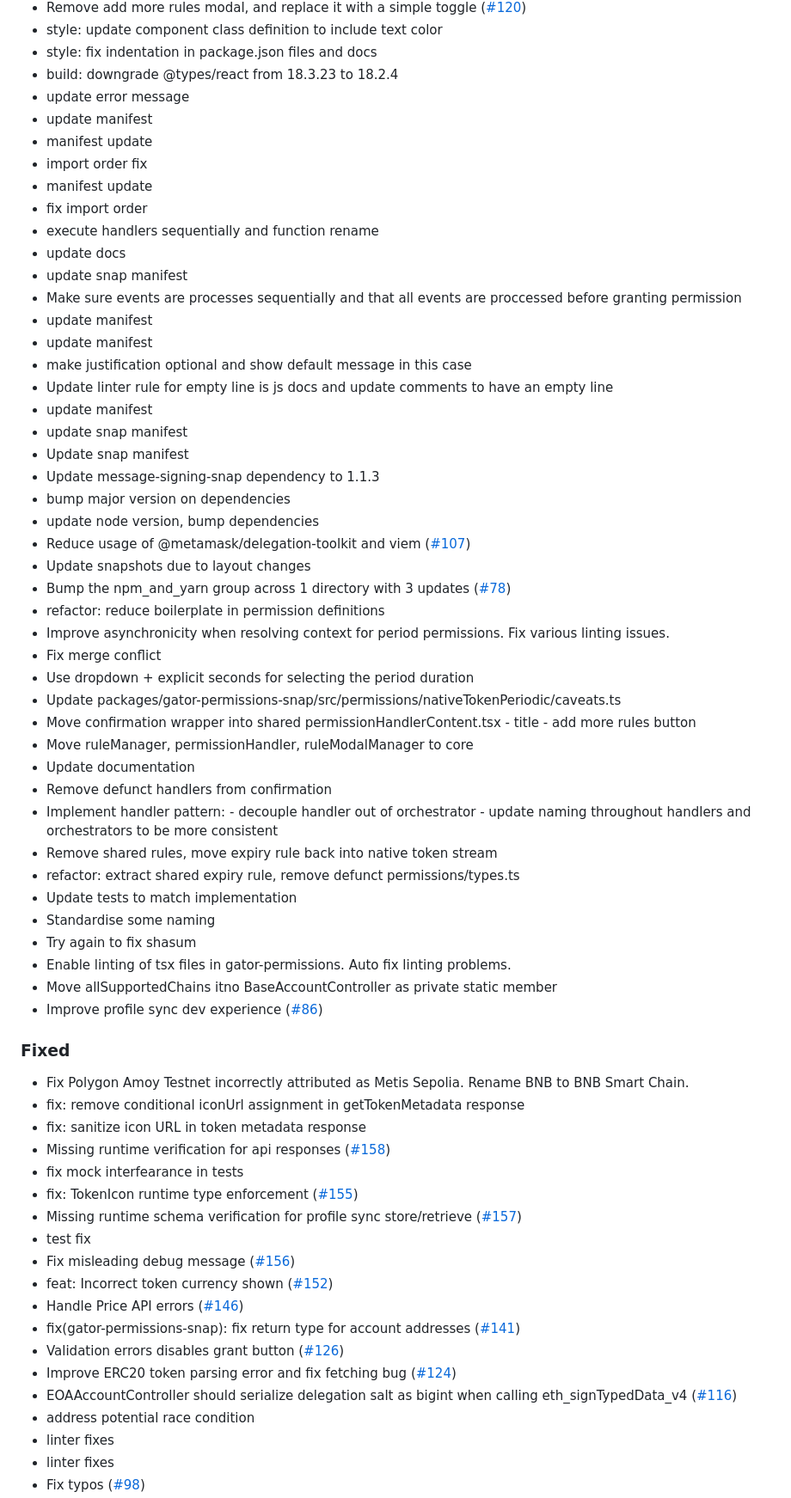
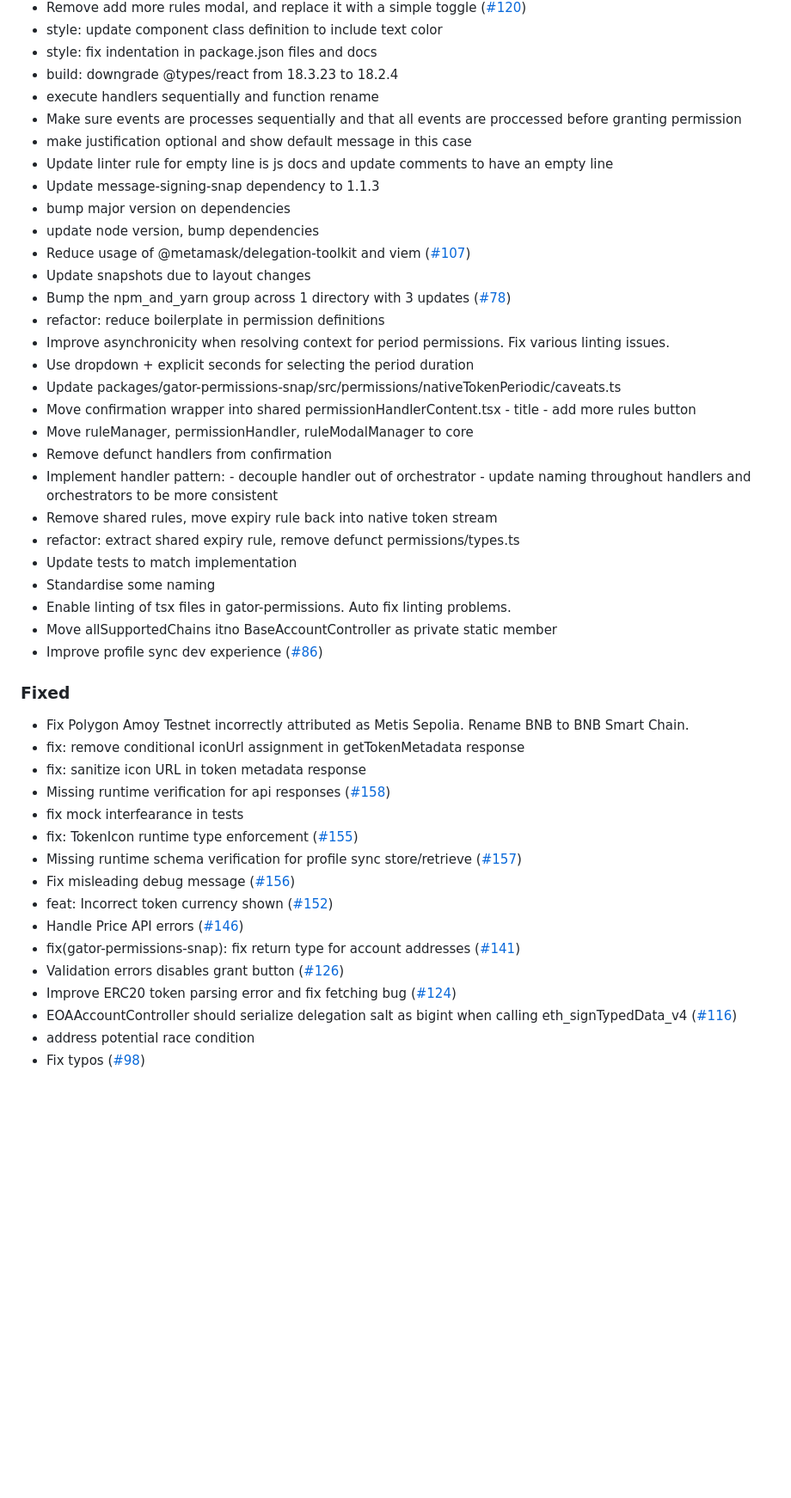
Before and after one commit to MetaMask/snap-7715-permissions, a Markdown page: packages/gator-permissions-snap/CHANGELOG.md, the part around one of its changes. Shown at 86% size. Drawn GitHub-style; blank space fills up the shorter version.

Commit message:
Cleaned up the changelog for v0.3.0.

```diff
--- a/packages/gator-permissions-snap/CHANGELOG.md
+++ b/packages/gator-permissions-snap/CHANGELOG.md
@@ -77,23 +75,10 @@ and this project adheres to [Semantic Versioning](https://semver.org/spec/v2.0.0
 - style: update component class definition to include text color
 - style: fix indentation in package.json files and docs
 - build: downgrade @types/react from 18.3.23 to 18.2.4
-- update error message
-- update manifest
-- manifest update
-- import order fix
-- manifest update
-- fix import order
 - execute handlers sequentially and function rename
-- update docs
-- update snap manifest
 - Make sure events are processes sequentially and that all events are proccessed before granting permission
-- update manifest
-- update manifest
 - make justification optional and show default message in this case
 - Update linter rule for empty line is js docs and update comments to have an empty line
-- update manifest
-- update snap manifest
-- Update snap manifest
 - Update message-signing-snap dependency to 1.1.3
 - bump major version on dependencies
 - update node version, bump dependencies
@@ -102,19 +87,16 @@ and this project adheres to [Semantic Versioning](https://semver.org/spec/v2.0.0
 - Bump the npm_and_yarn group across 1 directory with 3 updates ([#78](https://github.com/MetaMask/snap-7715-permissions/pull/78))
 - refactor: reduce boilerplate in permission definitions
 - Improve asynchronicity when resolving context for period permissions. Fix various linting issues.
-- Fix merge conflict
 - Use dropdown + explicit seconds for selecting the period duration
 - Update packages/gator-permissions-snap/src/permissions/nativeTokenPeriodic/caveats.ts
 - Move confirmation wrapper into shared permissionHandlerContent.tsx - title - add more rules button
 - Move ruleManager, permissionHandler, ruleModalManager to core
-- Update documentation
 - Remove defunct handlers from confirmation
 - Implement handler pattern: - decouple handler out of orchestrator - update naming throughout handlers and orchestrators to be more consistent
 - Remove shared rules, move expiry rule back into native token stream
 - refactor: extract shared expiry rule, remove defunct permissions/types.ts
 - Update tests to match implementation
 - Standardise some naming
-- Try again to fix shasum
 - Enable linting of tsx files in gator-permissions. Auto fix linting problems.
 - Move allSupportedChains itno BaseAccountController as private static member
 - Improve profile sync dev experience ([#86](https://github.com/MetaMask/snap-7715-permissions/pull/86))
@@ -128,7 +110,6 @@ and this project adheres to [Semantic Versioning](https://semver.org/spec/v2.0.0
 - fix mock interfearance in tests
 - fix: TokenIcon runtime type enforcement ([#155](https://github.com/MetaMask/snap-7715-permissions/pull/155))
 - Missing runtime schema verification for profile sync store/retrieve ([#157](https://github.com/MetaMask/snap-7715-permissions/pull/157))
-- test fix
 - Fix misleading debug message ([#156](https://github.com/MetaMask/snap-7715-permissions/pull/156))
 - feat: Incorrect token currency shown ([#152](https://github.com/MetaMask/snap-7715-permissions/pull/152))
 - Handle Price API errors ([#146](https://github.com/MetaMask/snap-7715-permissions/pull/146))
@@ -137,6 +118,4 @@ and this project adheres to [Semantic Versioning](https://semver.org/spec/v2.0.0
 - Improve ERC20 token parsing error and fix fetching bug ([#124](https://github.com/MetaMask/snap-7715-permissions/pull/124))
 - EOAAccountController should serialize delegation salt as bigint when calling eth_signTypedData_v4 ([#116](https://github.com/MetaMask/snap-7715-permissions/pull/116))
 - address potential race condition
-- linter fixes
-- linter fixes
 - Fix typos ([#98](https://github.com/MetaMask/snap-7715-permissions/pull/98))
```
Also changed, not shown: other parts of packages/gator-permissions-snap/CHANGELOG.md (+0 -10 lines), packages/permissions-kernel-snap/CHANGELOG.md (+0 -7 lines).
